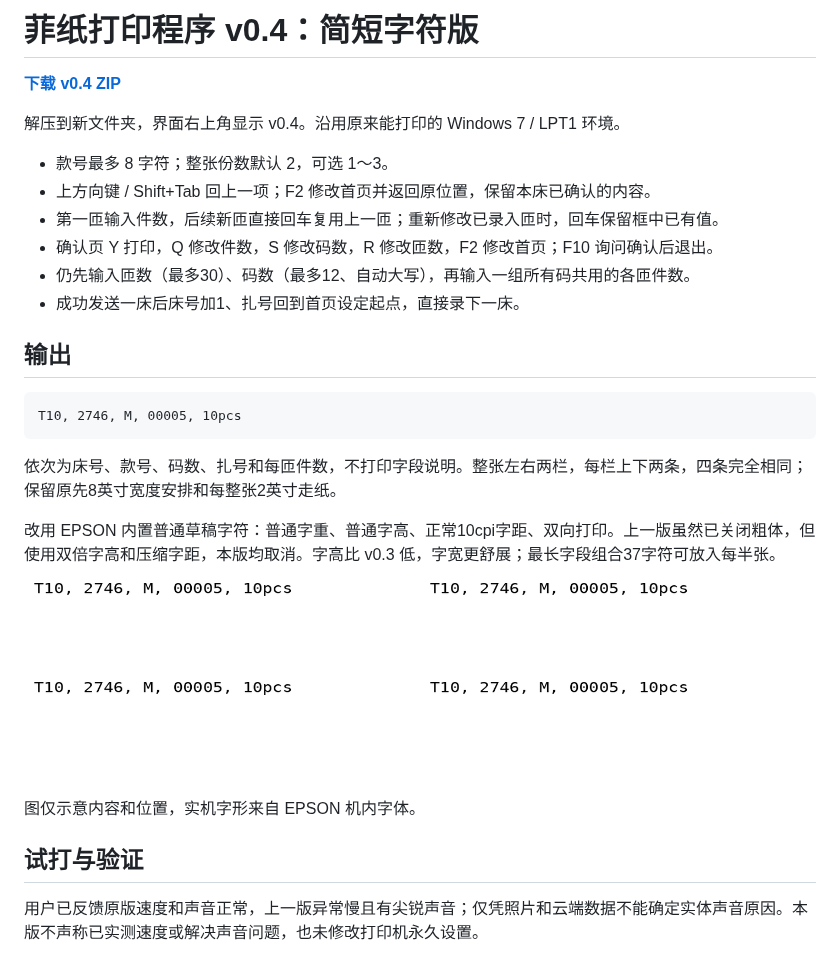
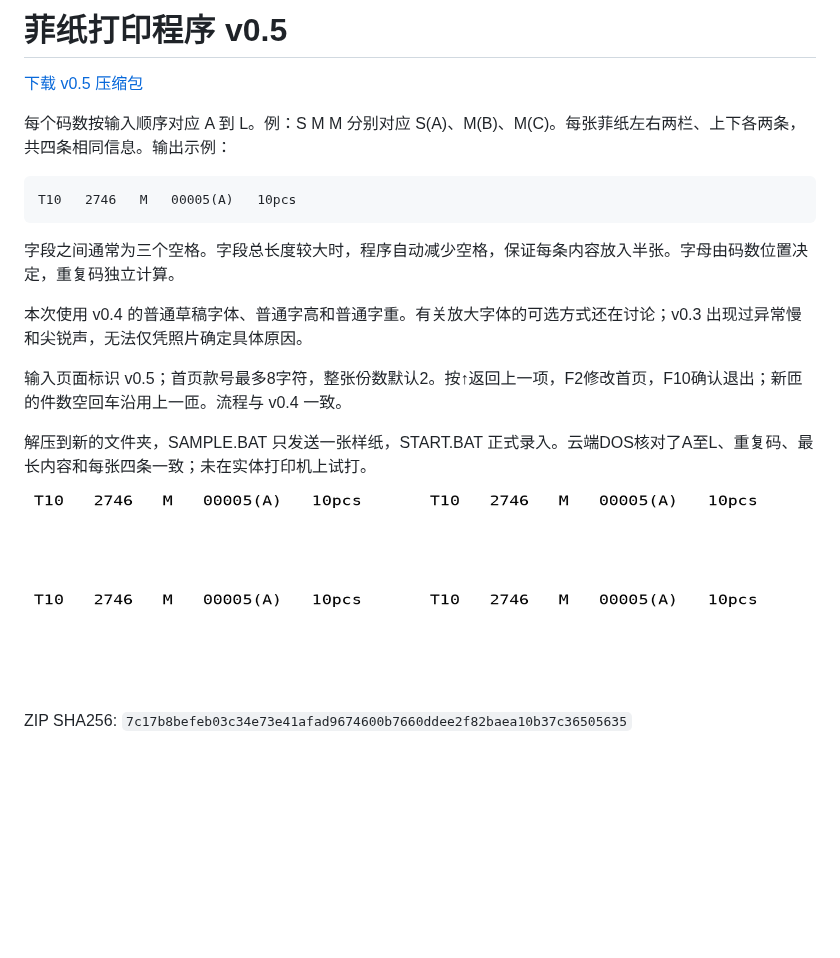
Before and after one commit to shenlinzia/my-first-project, a Markdown page: downloads/README.md, the part around one of its changes. Rendered like a GitHub page; pictures changed too: downloads/preview-v0.5.png (added); blank space fills up the shorter version.

Commit message:
Add v0.5 size position codes and spaced layout

````diff
--- a/downloads/README.md
+++ b/downloads/README.md
@@ -1,31 +1,22 @@
-# 菲纸打印程序 v0.4：简短字符版
+# 菲纸打印程序 v0.5
 
-**[下载 v0.4 ZIP](https://github.com/shenlinzia/my-first-project/raw/refs/heads/ticket-download-v0.1/downloads/FEIPRINT-test-v0.4.zip)**
+[下载 v0.5 压缩包](https://github.com/shenlinzia/my-first-project/raw/refs/heads/ticket-download-v0.1/downloads/FEIPRINT-test-v0.5.zip)
 
-解压到新文件夹，界面右上角显示 v0.4。沿用原来能打印的 Windows 7 / LPT1 环境。
-
-- 款号最多 8 字符；整张份数默认 2，可选 1～3。
-- 上方向键 / Shift+Tab 回上一项；F2 修改首页并返回原位置，保留本床已确认的内容。
-- 第一匝输入件数，后续新匝直接回车复用上一匝；重新修改已录入匝时，回车保留框中已有值。
-- 确认页 Y 打印，Q 修改件数，S 修改码数，R 修改匝数，F2 修改首页；F10 询问确认后退出。
-- 仍先输入匝数（最多30）、码数（最多12、自动大写），再输入一组所有码共用的各匝件数。
-- 成功发送一床后床号加1、扎号回到首页设定起点，直接录下一床。
-
-## 输出
+每个码数按输入顺序对应 A 到 L。例：S M M 分别对应 S(A)、M(B)、M(C)。每张菲纸左右两栏、上下各两条，共四条相同信息。输出示例：
 
 ```text
-T10, 2746, M, 00005, 10pcs
+T10   2746   M   00005(A)   10pcs
 ```
 
-依次为床号、款号、码数、扎号和每匝件数，不打印字段说明。整张左右两栏，每栏上下两条，四条完全相同；保留原先8英寸宽度安排和每整张2英寸走纸。
+字段之间通常为三个空格。字段总长度较大时，程序自动减少空格，保证每条内容放入半张。字母由码数位置决定，重复码独立计算。
 
-改用 EPSON 内置普通草稿字符：普通字重、普通字高、正常10cpi字距、双向打印。上一版虽然已关闭粗体，但使用双倍字高和压缩字距，本版均取消。字高比 v0.3 低，字宽更舒展；最长字段组合37字符可放入每半张。
+本次使用 v0.4 的普通草稿字体、普通字高和普通字重。有关放大字体的可选方式还在讨论；v0.3 出现过异常慢和尖锐声，无法仅凭照片确定具体原因。
 
-![布局示意](preview-v0.4.png)
+输入页面标识 v0.5；首页款号最多8字符，整张份数默认2。按↑返回上一项，F2修改首页，F10确认退出；新匝的件数空回车沿用上一匝。流程与 v0.4 一致。
 
-图仅示意内容和位置，实机字形来自 EPSON 机内字体。
+解压到新的文件夹，SAMPLE.BAT 只发送一张样纸，START.BAT 正式录入。云端DOS核对了A至L、重复码、最长内容和每张四条一致；未在实体打印机上试打。
 
-## 试打与验证
+![布局示意](preview-v0.5.png)
 
-用户已反馈原版速度和声音正常，上一版异常慢且有尖锐声音；仅凭照片和云端数据不能确定实体声音原因。本版不声称已实测速度或解决声音问题，也未修改打印机永久设置。
+ZIP SHA256: `7c17b8befeb03c34e73e41afad9674600b7660ddee2f82baea10b37c36505635`
 
````
Also changed, not shown: other parts of downloads/README.md (+1 -11 lines), 1 other file.
